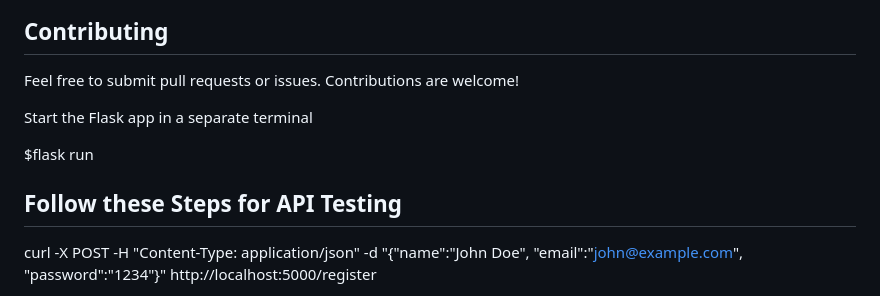
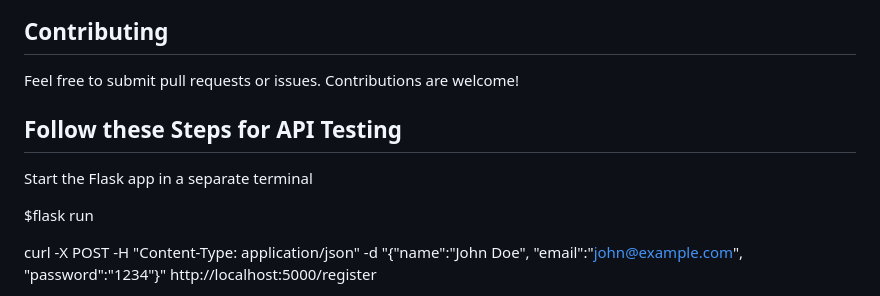
Before and after one commit to rohanvenkatesha/Railway-Reservation-Web-Application-Full-Stack-Dev, a Markdown page: README.md, the part around the change. Rendered like a GitHub page.

```diff
--- a/README.md
+++ b/README.md
@@ -161,11 +161,11 @@ This repository contains a Flask-based backend API for a railway reservation sys
 Feel free to submit pull requests or issues. Contributions are welcome!
 
 
+## Follow these Steps for API Testing
+
 Start the Flask app in a separate terminal
 
 $flask run
-
-## Follow these Steps for API Testing
 
 curl -X POST -H "Content-Type: application/json" -d "{\"name\":\"John Doe\", \"email\":\"john@example.com\", \"password\":\"1234\"}" http://localhost:5000/register
 
```
